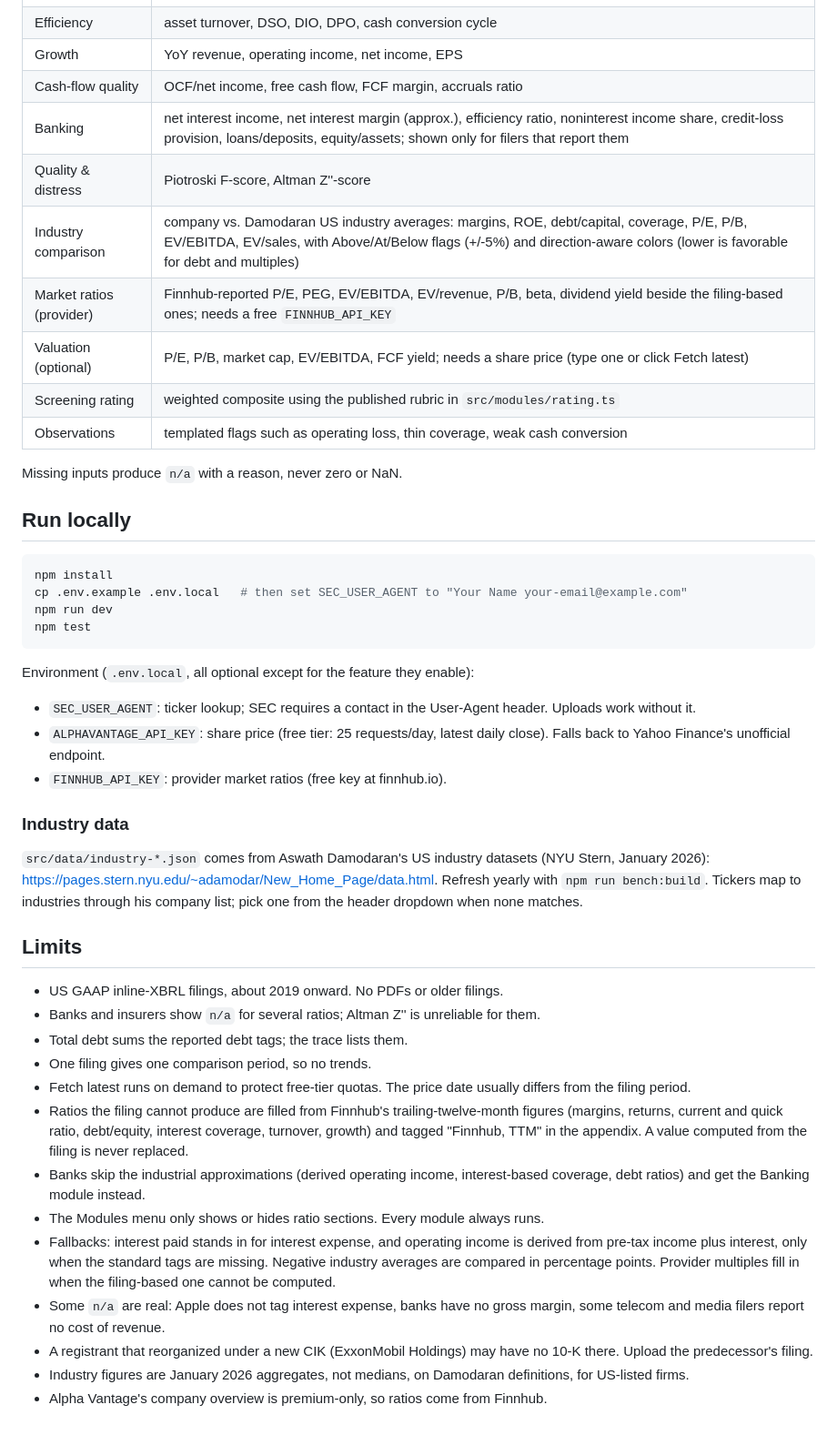
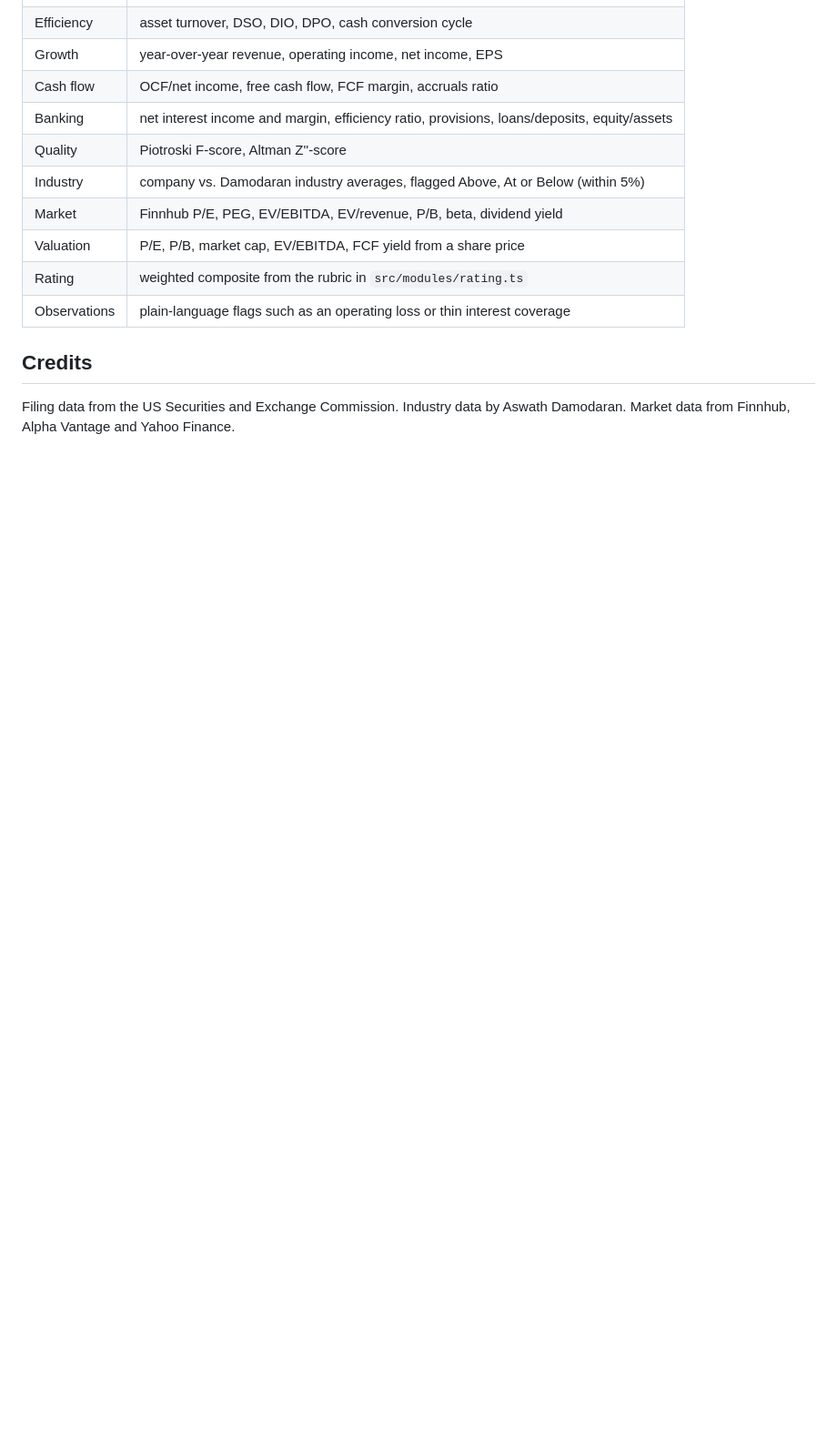
Before and after one commit to benjaminsinger18-arch/filing-analyzer, a Markdown page: README.md, the part around one of its changes. Shown at 91% size. GitHub-like rendering; blank space fills up the shorter version.

````diff
--- a/README.md
+++ b/README.md
@@ -18,47 +123,14 @@ Drop in an SEC 10-K or 10-Q and get financial ratios, quality scores, rule-based
 | Efficiency | asset turnover, DSO, DIO, DPO, cash conversion cycle |
-| Growth | YoY revenue, operating income, net income, EPS |
-| Cash-flow quality | OCF/net income, free cash flow, FCF margin, accruals ratio |
-| Banking | net interest income, net interest margin (approx.), efficiency ratio, noninterest income share, credit-loss provision, loans/deposits, equity/assets; shown only for filers that report them |
-| Quality & distress | Piotroski F-score, Altman Z''-score |
-| Industry comparison | company vs. Damodaran US industry averages: margins, ROE, debt/capital, coverage, P/E, P/B, EV/EBITDA, EV/sales, with Above/At/Below flags (+/-5%) and direction-aware colors (lower is favorable for debt and multiples) |
-| Market ratios (provider) | Finnhub-reported P/E, PEG, EV/EBITDA, EV/revenue, P/B, beta, dividend yield beside the filing-based ones; needs a free `FINNHUB_API_KEY` |
-| Valuation (optional) | P/E, P/B, market cap, EV/EBITDA, FCF yield; needs a share price (type one or click Fetch latest) |
-| Screening rating | weighted composite using the published rubric in `src/modules/rating.ts` |
-| Observations | templated flags such as operating loss, thin coverage, weak cash conversion |
+| Growth | year-over-year revenue, operating income, net income, EPS |
+| Cash flow | OCF/net income, free cash flow, FCF margin, accruals ratio |
+| Banking | net interest income and margin, efficiency ratio, provisions, loans/deposits, equity/assets |
+| Quality | Piotroski F-score, Altman Z''-score |
+| Industry | company vs. Damodaran industry averages, flagged Above, At or Below (within 5%) |
+| Market | Finnhub P/E, PEG, EV/EBITDA, EV/revenue, P/B, beta, dividend yield |
+| Valuation | P/E, P/B, market cap, EV/EBITDA, FCF yield from a share price |
+| Rating | weighted composite from the rubric in `src/modules/rating.ts` |
+| Observations | plain-language flags such as an operating loss or thin interest coverage |
 
-Missing inputs produce `n/a` with a reason, never zero or NaN.
+## Credits
 
-## Run locally
-
-```bash
-npm install
-cp .env.example .env.local   # then set SEC_USER_AGENT to "Your Name your-email@example.com"
-npm run dev
-npm test
-```
-
-Environment (`.env.local`, all optional except for the feature they enable):
-
-- `SEC_USER_AGENT`: ticker lookup; SEC requires a contact in the User-Agent header. Uploads work without it.
-- `ALPHAVANTAGE_API_KEY`: share price (free tier: 25 requests/day, latest daily close). Falls back to Yahoo Finance's unofficial endpoint.
-- `FINNHUB_API_KEY`: provider market ratios (free key at finnhub.io).
-
-### Industry data
-
-`src/data/industry-*.json` comes from Aswath Damodaran's US industry datasets (NYU Stern, January 2026): https://pages.stern.nyu.edu/~adamodar/New_Home_Page/data.html. Refresh yearly with `npm run bench:build`. Tickers map to industries through his company list; pick one from the header dropdown when none matches.
-
-## Limits
-
-- US GAAP inline-XBRL filings, about 2019 onward. No PDFs or older filings.
-- Banks and insurers show `n/a` for several ratios; Altman Z'' is unreliable for them.
-- Total debt sums the reported debt tags; the trace lists them.
-- One filing gives one comparison period, so no trends.
-- Fetch latest runs on demand to protect free-tier quotas. The price date usually differs from the filing period.
-- Ratios the filing cannot produce are filled from Finnhub's trailing-twelve-month figures (margins, returns, current and quick ratio, debt/equity, interest coverage, turnover, growth) and tagged "Finnhub, TTM" in the appendix. A value computed from the filing is never replaced.
-- Banks skip the industrial approximations (derived operating income, interest-based coverage, debt ratios) and get the Banking module instead.
-- The Modules menu only shows or hides ratio sections. Every module always runs.
-- Fallbacks: interest paid stands in for interest expense, and operating income is derived from pre-tax income plus interest, only when the standard tags are missing. Negative industry averages are compared in percentage points. Provider multiples fill in when the filing-based one cannot be computed.
-- Some `n/a` are real: Apple does not tag interest expense, banks have no gross margin, some telecom and media filers report no cost of revenue.
-- A registrant that reorganized under a new CIK (ExxonMobil Holdings) may have no 10-K there. Upload the predecessor's filing.
-- Industry figures are January 2026 aggregates, not medians, on Damodaran definitions, for US-listed firms.
-- Alpha Vantage's company overview is premium-only, so ratios come from Finnhub.
+Filing data from the US Securities and Exchange Commission. Industry data by Aswath Damodaran. Market data from Finnhub, Alpha Vantage and Yahoo Finance.
````
Also changed, not shown: other parts of README.md (+114 -9 lines), docs/screenshot.jpg (added), 7 other files.
